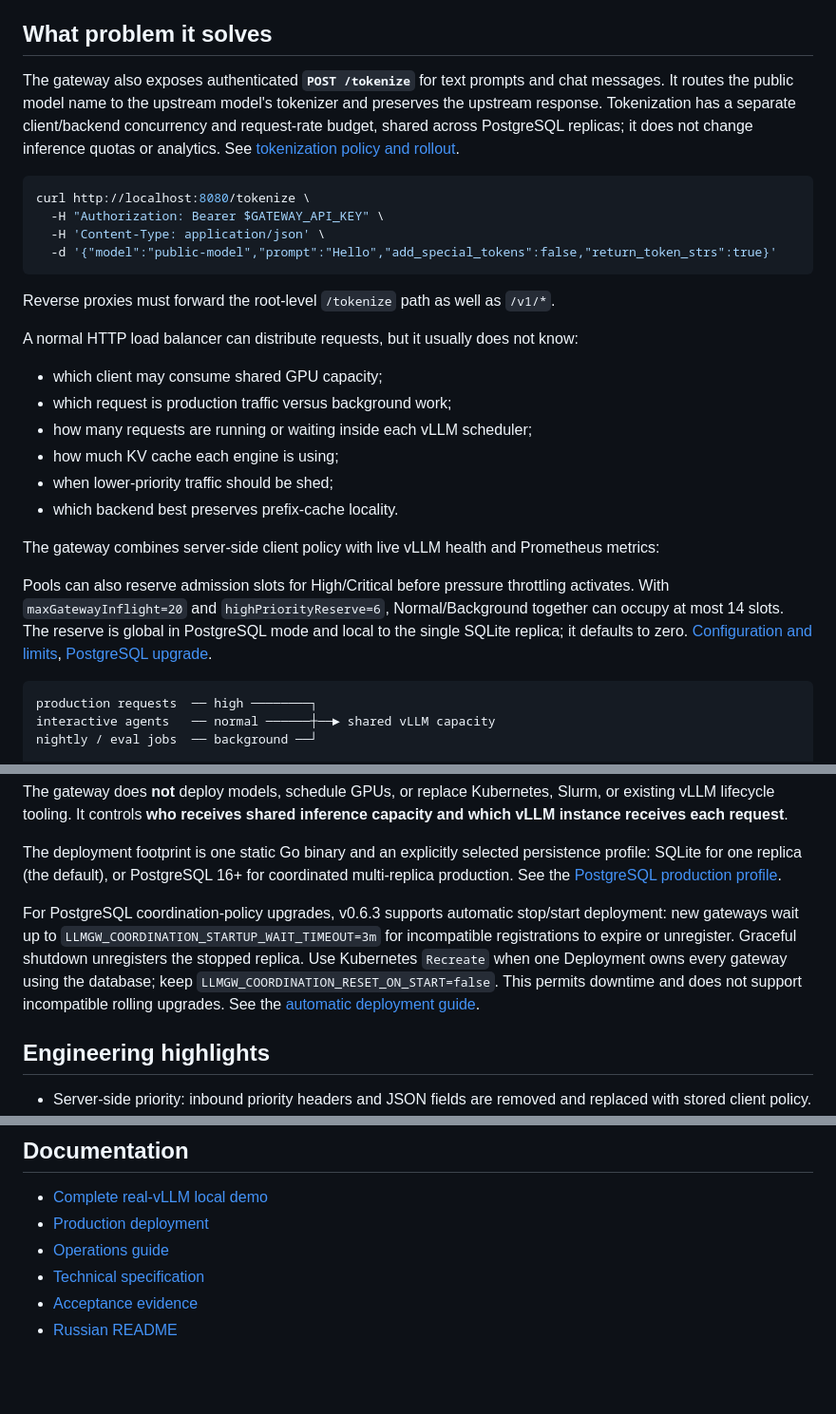
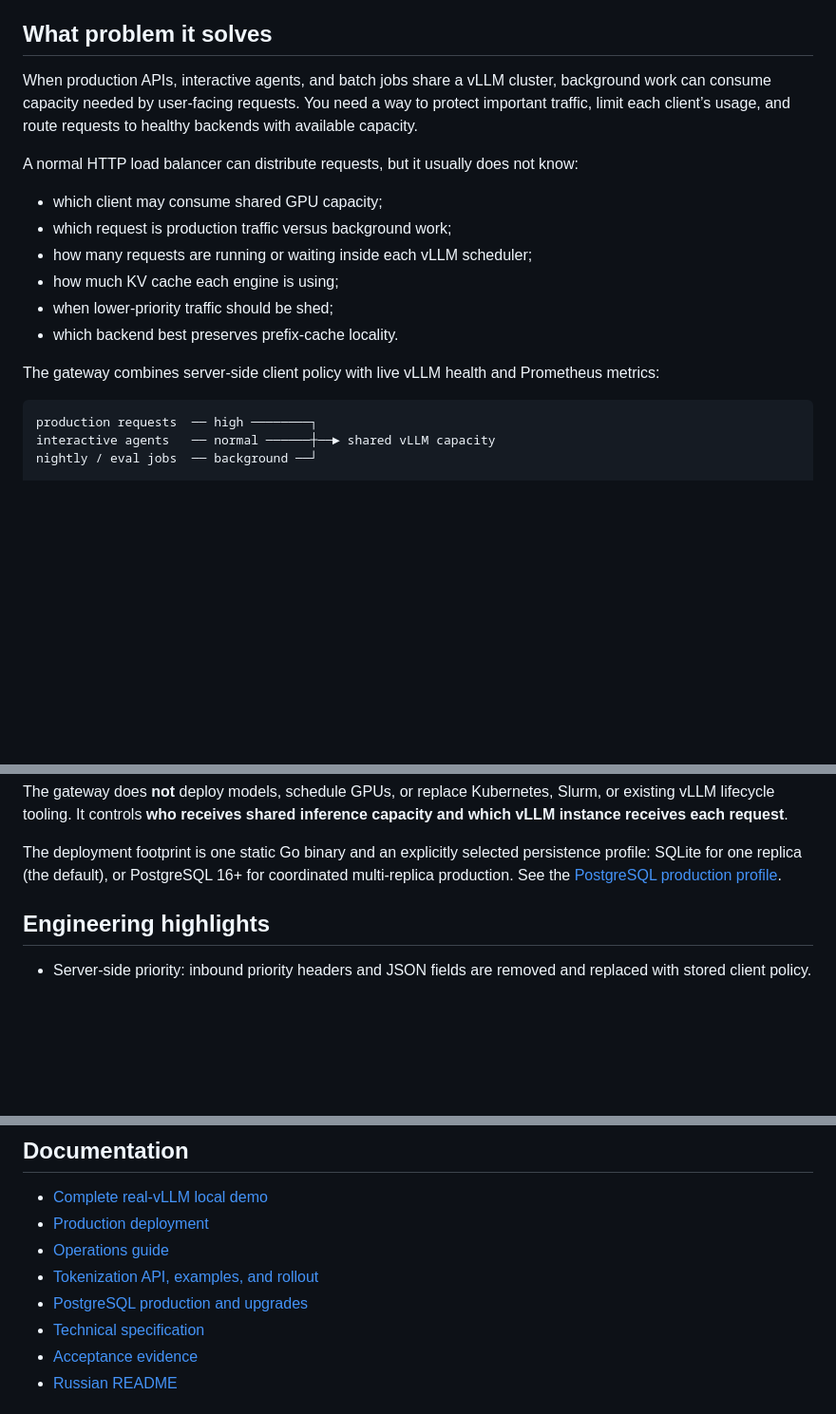
Before and after one commit to rislanov/vllm-priority-gateway, a Markdown page: README.md, 3 parts joined by grey strips. Shown at 95% size. GitHub-like rendering; blank space fills up the shorter version.

````diff
--- a/README.md
+++ b/README.md
@@ -15,16 +15,7 @@ vLLM Priority Gateway is a lightweight policy, admission, and routing layer for
 
 ## What problem it solves
 
-The gateway also exposes authenticated **`POST /tokenize`** for text prompts and chat messages. It routes the public model name to the upstream model's tokenizer and preserves the upstream response. Tokenization has a separate client/backend concurrency and request-rate budget, shared across PostgreSQL replicas; it does not change inference quotas or analytics. See [tokenization policy and rollout](docs/operations.md#tokenization).
-
-```sh
-curl http://localhost:8080/tokenize \
-  -H "Authorization: Bearer $GATEWAY_API_KEY" \
-  -H 'Content-Type: application/json' \
-  -d '{"model":"public-model","prompt":"Hello","add_special_tokens":false,"return_token_strs":true}'
-```
-
-Reverse proxies must forward the root-level `/tokenize` path as well as `/v1/*`.
+When production APIs, interactive agents, and batch jobs share a vLLM cluster, background work can consume capacity needed by user-facing requests. You need a way to protect important traffic, limit each client’s usage, and route requests to healthy backends with available capacity.
 
 A normal HTTP load balancer can distribute requests, but it usually does not know:
 
@@ -36,8 +27,6 @@ A normal HTTP load balancer can distribute requests, but it usually does not kno
 - which backend best preserves prefix-cache locality.
 
 The gateway combines server-side client policy with live vLLM health and Prometheus metrics:
-
-Pools can also reserve admission slots for High/Critical before pressure throttling activates. With `maxGatewayInflight=20` and `highPriorityReserve=6`, Normal/Background together can occupy at most 14 slots. The reserve is global in PostgreSQL mode and local to the single SQLite replica; it defaults to zero. [Configuration and limits](docs/operations.md#reserved-admission-capacity), [PostgreSQL upgrade](docs/postgresql-production.md#priority-reserve-upgrade).
 
 ```text
 production requests  ── high ────────┐
@@ -80,8 +69,6 @@ production traffic ──► remains admitted
 The gateway does **not** deploy models, schedule GPUs, or replace Kubernetes, Slurm, or existing vLLM lifecycle tooling. It controls **who receives shared inference capacity and which vLLM instance receives each request**.
 
 The deployment footprint is one static Go binary and an explicitly selected persistence profile: SQLite for one replica (the default), or PostgreSQL 16+ for coordinated multi-replica production. See the [PostgreSQL production profile](docs/postgresql-production.md).
-
-For PostgreSQL coordination-policy upgrades, v0.6.3 supports automatic stop/start deployment: new gateways wait up to `LLMGW_COORDINATION_STARTUP_WAIT_TIMEOUT=3m` for incompatible registrations to expire or unregister. Graceful shutdown unregisters the stopped replica. Use Kubernetes `Recreate` when one Deployment owns every gateway using the database; keep `LLMGW_COORDINATION_RESET_ON_START=false`. This permits downtime and does not support incompatible rolling upgrades. See the [automatic deployment guide](docs/postgresql-production.md#automatic-coordination-upgrades).
 
 ## Engineering highlights
 
@@ -278,6 +265,8 @@ Run only the JavaScript unit tests (no browser installation required) with `make
 - [Complete real-vLLM local demo](docs/local-demo.md)
 - [Production deployment](docs/deployment.md)
 - [Operations guide](docs/operations.md)
+- [Tokenization API, examples, and rollout](docs/operations.md#tokenization)
+- [PostgreSQL production and upgrades](docs/postgresql-production.md#automatic-coordination-upgrades)
 - [Technical specification](docs/technical-specification.md)
 - [Acceptance evidence](docs/acceptance-evidence.md)
 - [Russian README](README.ru.md)
````
Also changed, not shown: README.ru.md (+4 -15 lines), docs/operations.md (+18 -0 lines).
